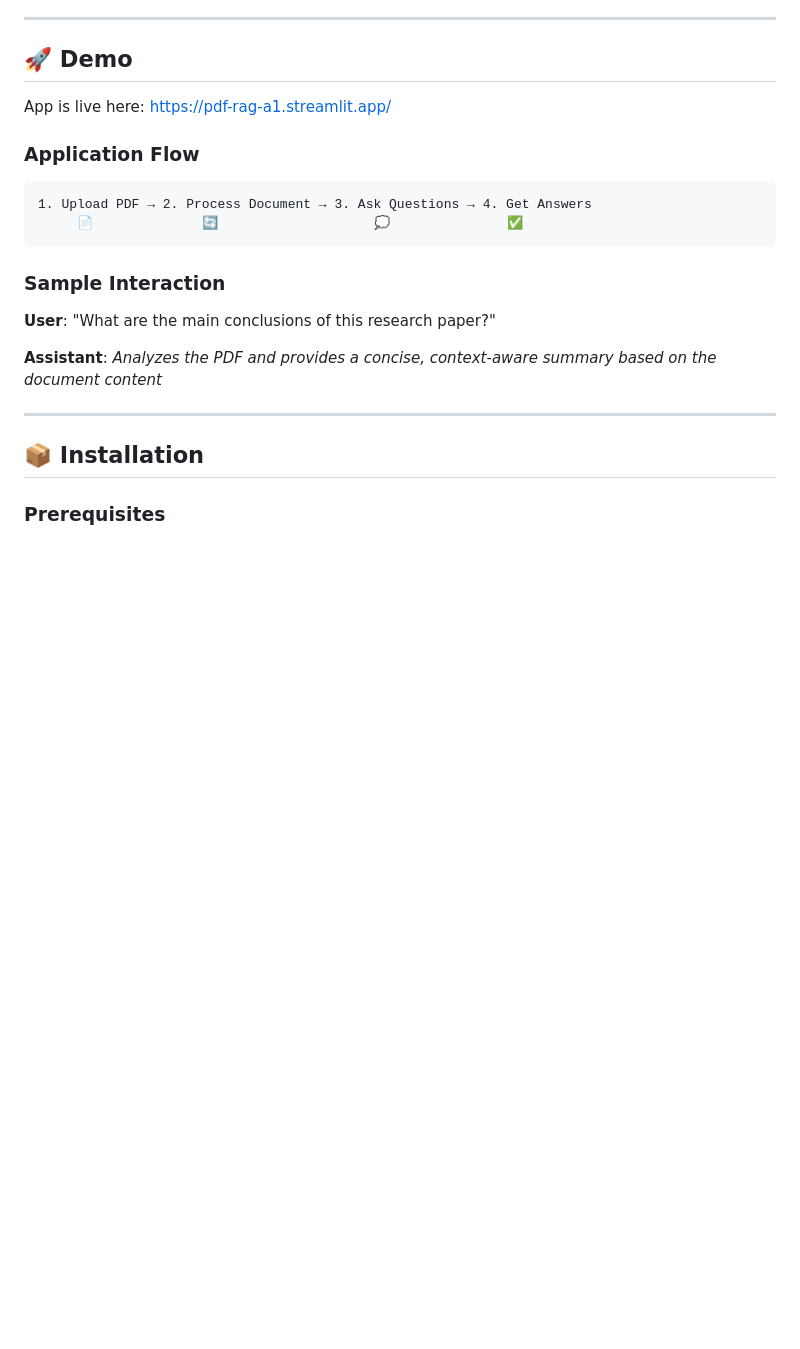
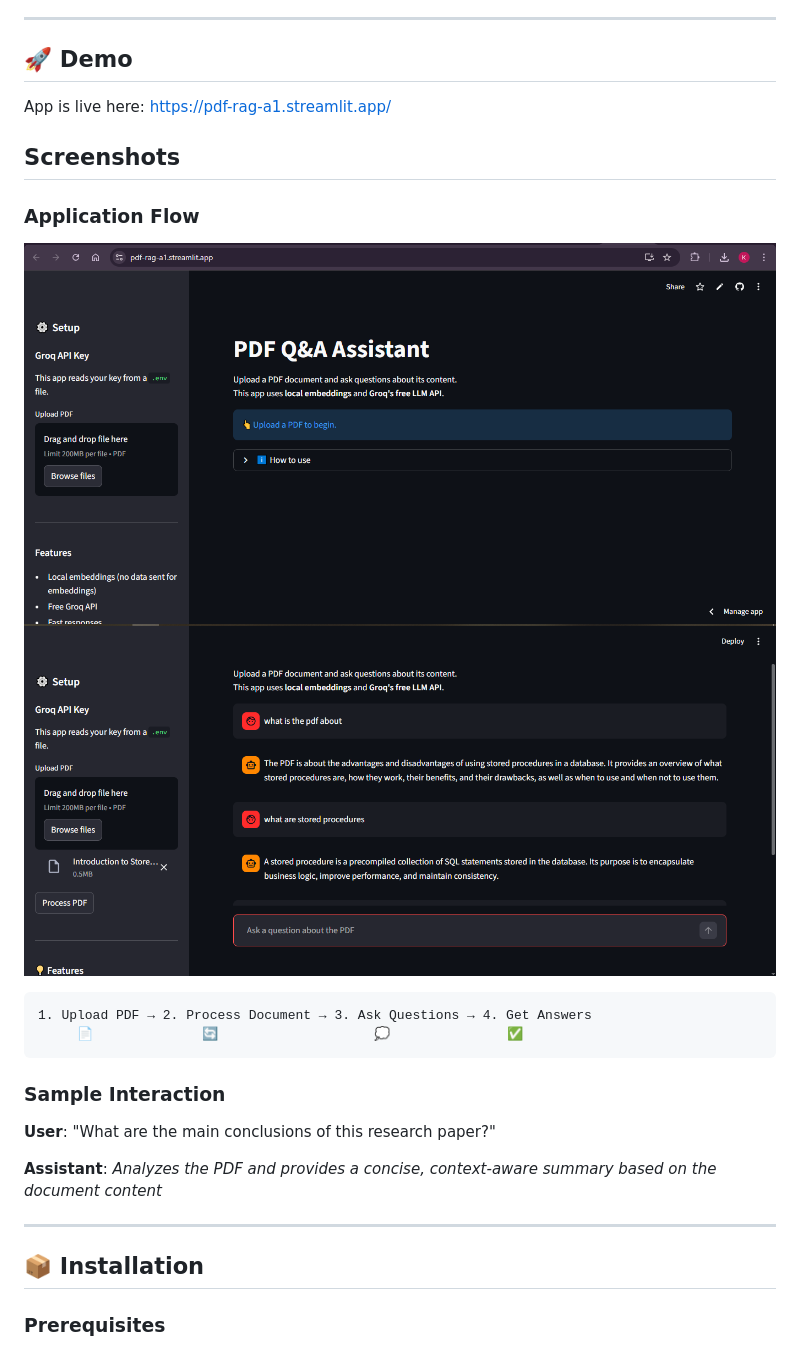
Before and after one commit to dev-k99/RAG-Assistant, a Markdown page: README.md, the part around the change. Drawn GitHub-style; pictures changed too: screenshots/home.png (added), screenshots/setup.png (added); blank space fills up the shorter version.

Commit message:
"README with app screenshots for better audience understanding"

````diff
--- a/README.md
+++ b/README.md
@@ -49,8 +49,12 @@ PDF Q&A Assistant is a production-ready application that leverages state-of-the-
 ## 🚀 Demo
 
  App is live here: https://pdf-rag-a1.streamlit.app/
+
+ ## Screenshots
+
 ### Application Flow
-
+![Home](screenshots/home.png)
+![Setup](screenshots/setup.png)
 ```
 1. Upload PDF → 2. Process Document → 3. Ask Questions → 4. Get Answers
      📄              🔄                    💭               ✅
````
